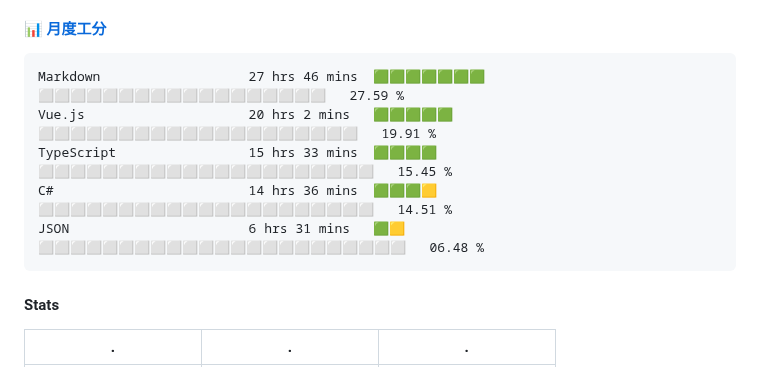
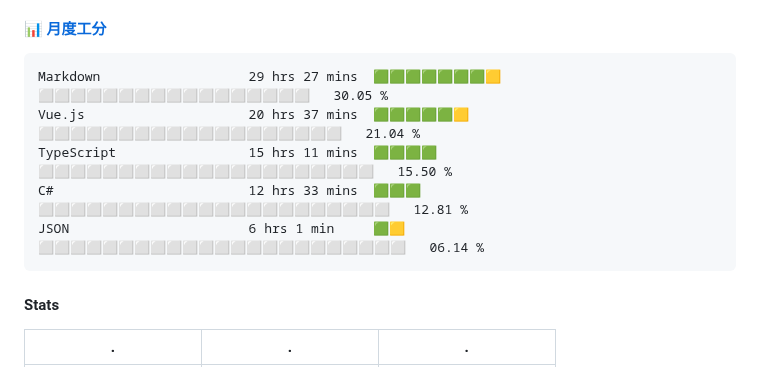
Before and after one commit to changweihua/changweihua, a Markdown page: README.md, the part around the change. Drawn GitHub-style.

Commit message:
Update Waka Stats

````diff
--- a/README.md
+++ b/README.md
@@ -26,11 +26,11 @@ English | [中文](README_CN.md)
 <!--START_SECTION:wakao-->
 
 ```txt
-Markdown                   27 hrs 46 mins  🟩🟩🟩🟩🟩🟩🟩⬜⬜⬜⬜⬜⬜⬜⬜⬜⬜⬜⬜⬜⬜⬜⬜⬜⬜   27.59 %
-Vue.js                     20 hrs 2 mins   🟩🟩🟩🟩🟩⬜⬜⬜⬜⬜⬜⬜⬜⬜⬜⬜⬜⬜⬜⬜⬜⬜⬜⬜⬜   19.91 %
-TypeScript                 15 hrs 33 mins  🟩🟩🟩🟩⬜⬜⬜⬜⬜⬜⬜⬜⬜⬜⬜⬜⬜⬜⬜⬜⬜⬜⬜⬜⬜   15.45 %
-C#                         14 hrs 36 mins  🟩🟩🟩🟨⬜⬜⬜⬜⬜⬜⬜⬜⬜⬜⬜⬜⬜⬜⬜⬜⬜⬜⬜⬜⬜   14.51 %
-JSON                       6 hrs 31 mins   🟩🟨⬜⬜⬜⬜⬜⬜⬜⬜⬜⬜⬜⬜⬜⬜⬜⬜⬜⬜⬜⬜⬜⬜⬜   06.48 %
+Markdown                   29 hrs 27 mins  🟩🟩🟩🟩🟩🟩🟩🟨⬜⬜⬜⬜⬜⬜⬜⬜⬜⬜⬜⬜⬜⬜⬜⬜⬜   30.05 %
+Vue.js                     20 hrs 37 mins  🟩🟩🟩🟩🟩🟨⬜⬜⬜⬜⬜⬜⬜⬜⬜⬜⬜⬜⬜⬜⬜⬜⬜⬜⬜   21.04 %
+TypeScript                 15 hrs 11 mins  🟩🟩🟩🟩⬜⬜⬜⬜⬜⬜⬜⬜⬜⬜⬜⬜⬜⬜⬜⬜⬜⬜⬜⬜⬜   15.50 %
+C#                         12 hrs 33 mins  🟩🟩🟩⬜⬜⬜⬜⬜⬜⬜⬜⬜⬜⬜⬜⬜⬜⬜⬜⬜⬜⬜⬜⬜⬜   12.81 %
+JSON                       6 hrs 1 min     🟩🟨⬜⬜⬜⬜⬜⬜⬜⬜⬜⬜⬜⬜⬜⬜⬜⬜⬜⬜⬜⬜⬜⬜⬜   06.14 %
 ```
 
 <!--END_SECTION:wakao-->
````
